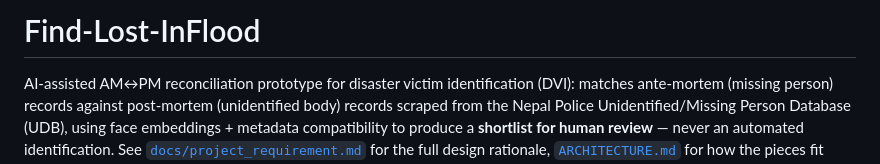
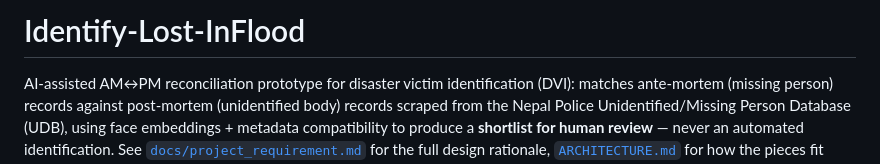
Before and after one commit to AnupDangi/Identify-Lost-InFlood, a Markdown page: README.md, the part around the change. Rendered like a GitHub page.

```diff
--- a/README.md
+++ b/README.md
@@ -1,4 +1,4 @@
-# Find-Lost-InFlood
+# Identify-Lost-InFlood
 
 AI-assisted AM↔PM reconciliation prototype for disaster victim identification (DVI):
 matches ante-mortem (missing person) records against post-mortem (unidentified body)
```
